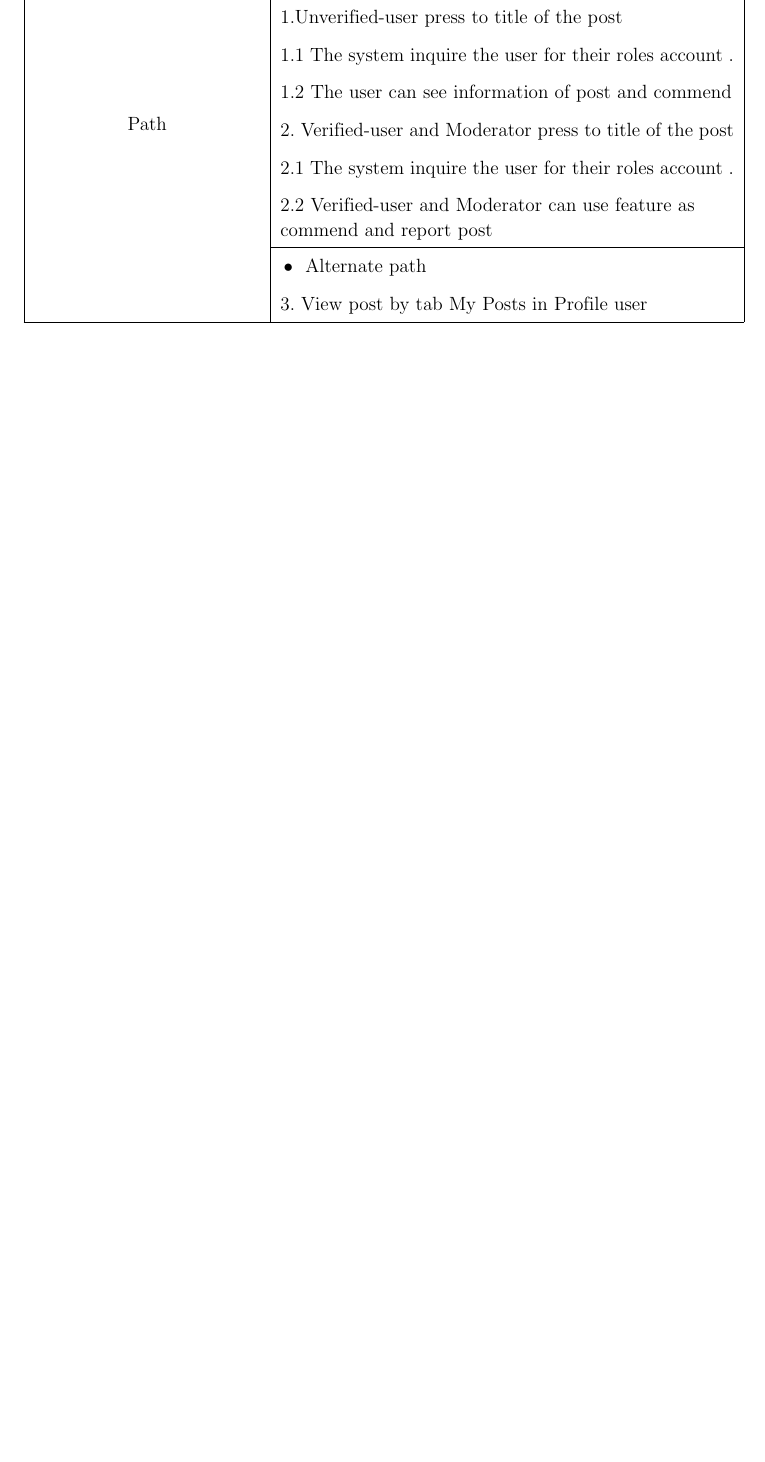
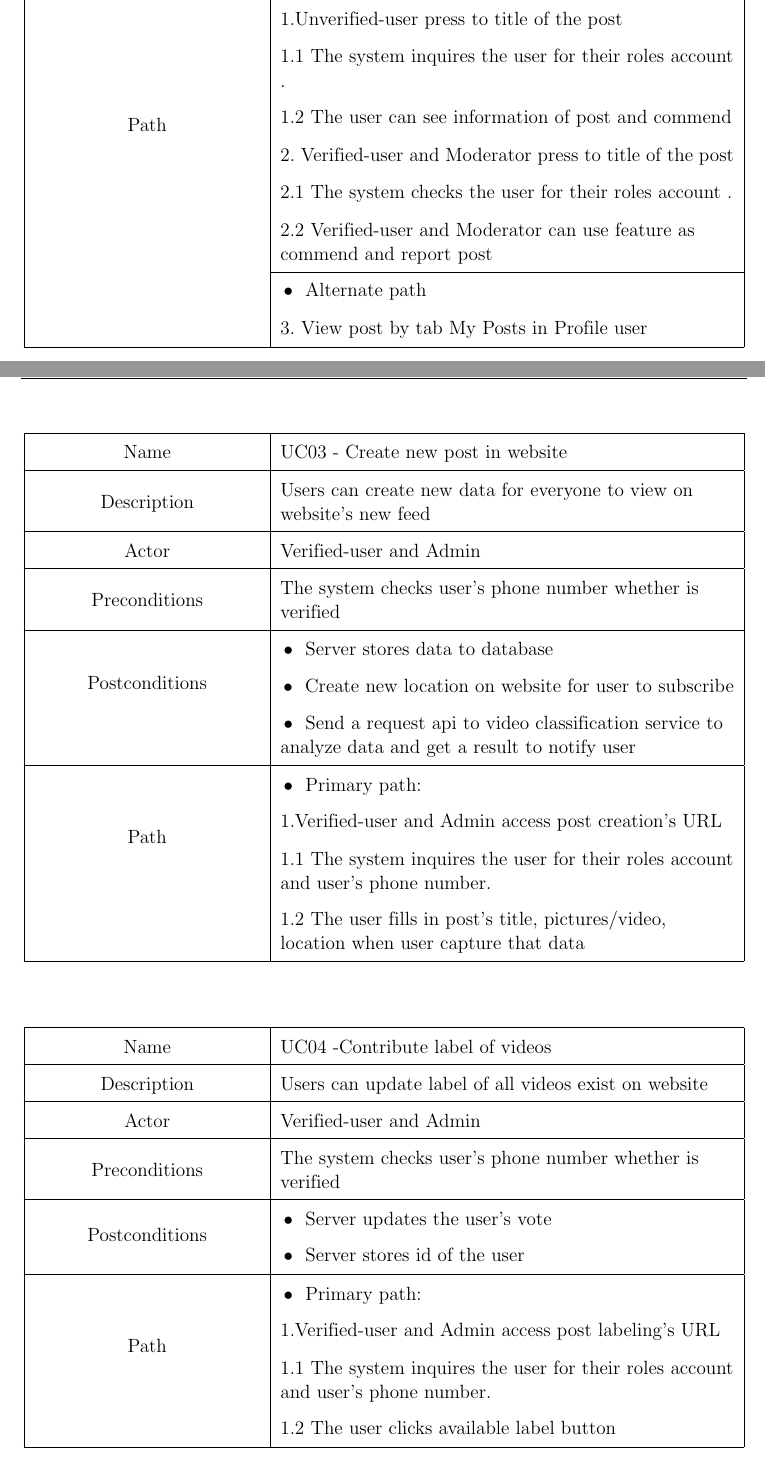
Before and after one commit to dalo2903/godeyes-thesis-report, a LaTeX thesis (Thesis.tex, which reads Chapter4.tex): part of page 40 of 91 before the commit and two parts of pages 40 and 41 of 94 after it, the two joined at a grey line, cut so that both start at the same text, the shorter picture padded with empty space. Compiled offline with pdfLaTeX; a LaTeX package or settings file that is missing is left out; an older LaTeX class or package is replaced by its successor.

Commit message:
More usecase

```diff
--- a/Chapter4.tex
+++ b/Chapter4.tex
@@ -86,7 +86,6 @@ In the scope of a thesis, the system has to acquire these requirements to perfor
 	\end{tabular}
 \end{table}
 \begin{table}[]
-
 	\begin{tabular}{|P{5cm}|L{10cm}|}
 		\hline
 		Name						&   UC02 - View all posts in website     \\ \hline
@@ -96,14 +95,48 @@ In the scope of a thesis, the system has to acquire these requirements to perfor
 		Postconditions	 			&							 \\ \hline
 \multirow{9}{*}{Path} 						&\tabitem Primary path:    \\
 									& 1.Unverified-user press to title of the post \\
-									& 1.1 The system inquire the user for their roles
+									& 1.1 The system inquires the user for their roles
 									account . \\
 									& 1.2 The user can see information of post and commend \\
 									& 2. Verified-user and Moderator press to title of the post \\
-									& 2.1 The system inquire the user for their roles
+									& 2.1 The system checks the user for their roles
 									account . \\
 									& 2.2 Verified-user and Moderator can use feature as commend and report post \\ \cline{2-2}
 									&\tabitem Alternate path  \\
 									& 3. View post by tab My Posts in Profile user\\ \hline
 	\end{tabular}
 \end{table}
+\begin{table}[]
+	\begin{tabular}{|P{5cm}|L{10cm}|}
+		\hline
+		Name						&   UC03 - Create new post in website       \\ \hline
+		Description 	 			&   Users can create new data for everyone to view on website's new feed \\ \hline
+		Actor 						&  	Verified-user and Admin       \\ \hline
+		Preconditions 				& 	The system checks user’s phone number whether is verified  						 \\ \hline
+\multirow{3}{*}{Postconditions} 	&	\tabitem Server stores data to database \\
+									&	\tabitem Create new location on website for user to subscribe\\
+									&   \tabitem Send a request api to video classification service to analyze data and get a result to notify user					 \\ \hline
+
+\multirow{4}{*}{Path} 				&\tabitem Primary path:    \\
+									& 1.Verified-user and Admin access post creation's URL    \\
+									& 1.1 The system inquires the user for their roles
+									account and user’s phone number. \\
+									& 1.2 The user fills in post's title,  pictures/video, location when user capture that data  \\  \hline
+	\end{tabular}
+\end{table}
+\begin{table}[]
+	\begin{tabular}{|P{5cm}|L{10cm}|}
+		\hline
+		Name						&   UC04 -Contribute label of videos         \\ \hline
+		Description 	 			&   Users can update label of all videos exist on website \\ \hline
+		Actor 						&  	Verified-user and Admin       \\ \hline
+		Preconditions 				& 	The system checks user’s phone number whether is verified  	 \\ \hline
+\multirow{2}{*}{Postconditions} 	&	\tabitem Server updates the user's vote \\
+									&   \tabitem Server stores id of the user \\ \hline
+\multirow{4}{*}{Path} 				&	\tabitem Primary path:    \\
+									& 1.Verified-user and Admin access post labeling's URL    \\
+									& 1.1 The system inquires the user for their roles
+									account and user’s phone number. \\
+									& 1.2 The user clicks available label button \\  \hline
+	\end{tabular}
+\end{table}
```
Also changed, not shown: Chapter4.tex (29 more changed lines).
